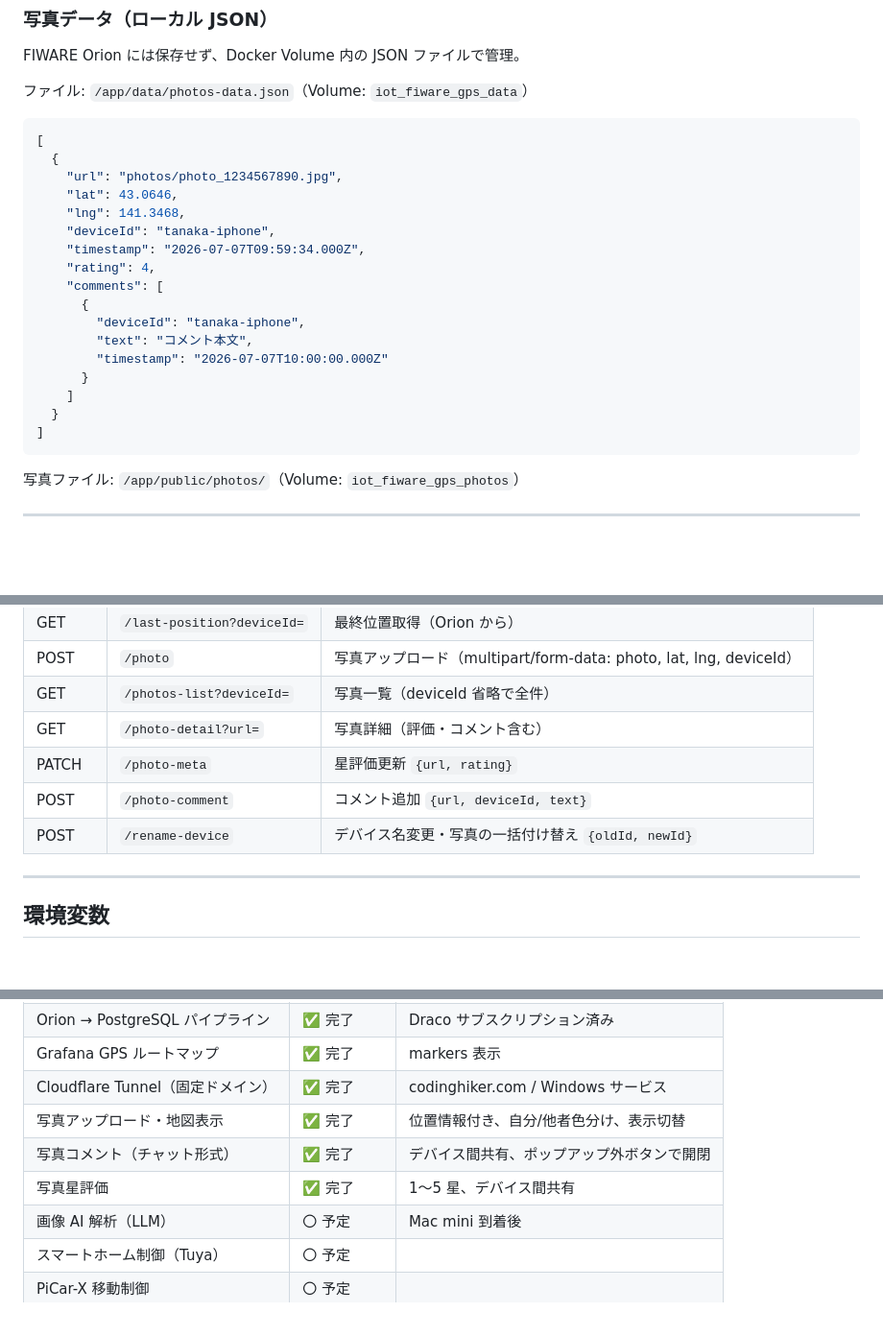
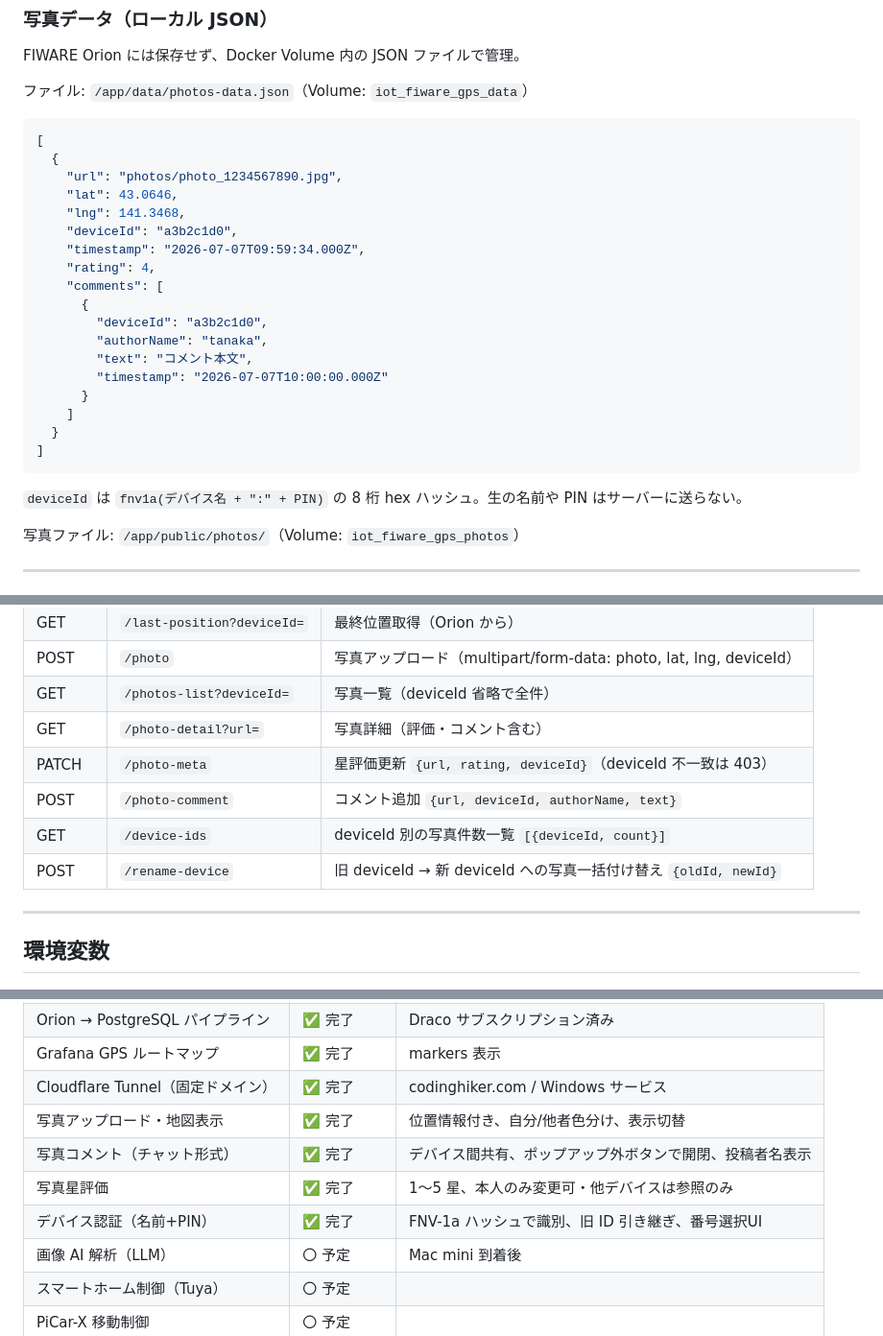
Before and after one commit to tanakayoshiki1-oss/IoT-fiware, a Markdown page: docs/design.md, 3 parts joined by grey strips. Shown at 96% size. GitHub-like rendering; blank space fills up the shorter version.

Commit message:
docs: PIN認証・星評価制限・UI改善を要件・設計に反映
requirements.md:
- 星評価: 本人のみ変更可、他デバイスは参照のみ
- コメント: 投稿者名(authorName)表示
- 写真ポップアップ: 画像ロード後の位置自動補正
- デバイス識別: 名前+4桁PINのFNV-1aハッシュ方式に変更
- デバイス設定変更: PIN確認・旧ID番号選択引き継ぎ

design.md:
- photos-data.jsonスキーマ: deviceIdをハッシュ例に、authorNameフィールド追加
- API表: /photo-meta にdeviceId照合、/photo-comment にauthorName、/device-ids を追加
- 実装状況: デバイス認証・星評価制限・コメント投稿者名を追記

Co-Authored-By: Claude Sonnet 4.6 <noreply@anthropic.com>

````diff
--- a/docs/design.md
+++ b/docs/design.md
@@ -181,12 +181,13 @@ FIWARE Orion には保存せず、Docker Volume 内の JSON ファイルで管
     "url": "photos/photo_1234567890.jpg",
     "lat": 43.0646,
     "lng": 141.3468,
-    "deviceId": "tanaka-iphone",
+    "deviceId": "a3b2c1d0",
     "timestamp": "2026-07-07T09:59:34.000Z",
     "rating": 4,
     "comments": [
       {
-        "deviceId": "tanaka-iphone",
+        "deviceId": "a3b2c1d0",
+        "authorName": "tanaka",
         "text": "コメント本文",
         "timestamp": "2026-07-07T10:00:00.000Z"
       }
@@ -194,6 +195,8 @@ FIWARE Orion には保存せず、Docker Volume 内の JSON ファイルで管
   }
 ]
 ```
+
+`deviceId` は `fnv1a(デバイス名 + ":" + PIN)` の 8 桁 hex ハッシュ。生の名前や PIN はサーバーに送らない。
 
 写真ファイル: `/app/public/photos/`（Volume: `iot_fiware_gps_photos`）
 
@@ -228,9 +231,10 @@ FIWARE Orion には保存せず、Docker Volume 内の JSON ファイルで管
 | POST | `/photo` | 写真アップロード（multipart/form-data: photo, lat, lng, deviceId） |
 | GET | `/photos-list?deviceId=` | 写真一覧（deviceId 省略で全件） |
 | GET | `/photo-detail?url=` | 写真詳細（評価・コメント含む） |
-| PATCH | `/photo-meta` | 星評価更新 `{url, rating}` |
-| POST | `/photo-comment` | コメント追加 `{url, deviceId, text}` |
-| POST | `/rename-device` | デバイス名変更・写真の一括付け替え `{oldId, newId}` |
+| PATCH | `/photo-meta` | 星評価更新 `{url, rating, deviceId}`（deviceId 不一致は 403） |
+| POST | `/photo-comment` | コメント追加 `{url, deviceId, authorName, text}` |
+| GET | `/device-ids` | deviceId 別の写真件数一覧 `[{deviceId, count}]` |
+| POST | `/rename-device` | 旧 deviceId → 新 deviceId への写真一括付け替え `{oldId, newId}` |
 
 ---
 
@@ -264,8 +268,9 @@ FIWARE Orion には保存せず、Docker Volume 内の JSON ファイルで管
 | Grafana GPS ルートマップ | ✅ 完了 | markers 表示 |
 | Cloudflare Tunnel（固定ドメイン） | ✅ 完了 | codinghiker.com / Windows サービス |
 | 写真アップロード・地図表示 | ✅ 完了 | 位置情報付き、自分/他者色分け、表示切替 |
-| 写真コメント（チャット形式） | ✅ 完了 | デバイス間共有、ポップアップ外ボタンで開閉 |
-| 写真星評価 | ✅ 完了 | 1〜5 星、デバイス間共有 |
+| 写真コメント（チャット形式） | ✅ 完了 | デバイス間共有、ポップアップ外ボタンで開閉、投稿者名表示 |
+| 写真星評価 | ✅ 完了 | 1〜5 星、本人のみ変更可・他デバイスは参照のみ |
+| デバイス認証（名前+PIN） | ✅ 完了 | FNV-1a ハッシュで識別、旧 ID 引き継ぎ、番号選択UI |
 | 画像 AI 解析（LLM） | 〇 予定 | Mac mini 到着後 |
 | スマートホーム制御（Tuya） | 〇 予定 | |
 | PiCar-X 移動制御 | 〇 予定 | |
````
Also changed, not shown: docs/requirements.md (+5 -4 lines).
